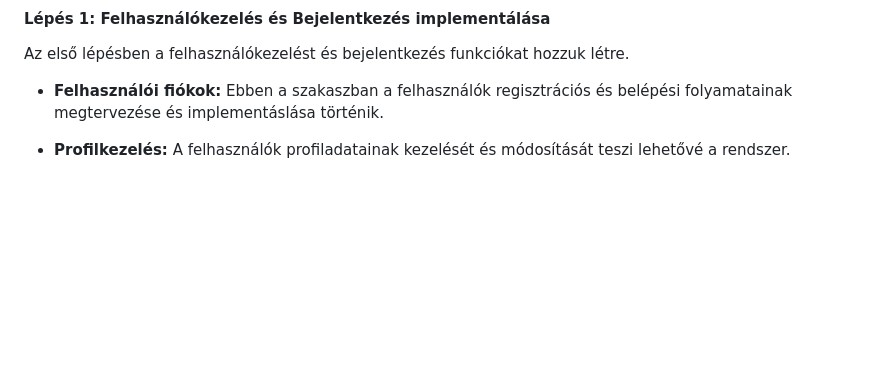
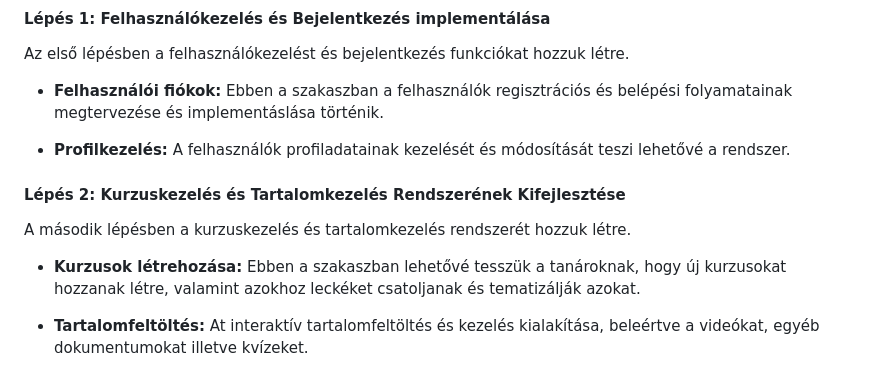
Before and after one commit to barathymarcell/big_project, a Markdown page: DOCS/rendterv.md, the part around the change. GitHub-like rendering; blank space fills up the shorter version.

Commit message:
Második lépés was added to Fejlesztési Ütemterv in rendterv.md

```diff
--- a/DOCS/rendterv.md
+++ b/DOCS/rendterv.md
@@ -66,3 +66,10 @@ Az első lépésben a felhasználókezelést és bejelentkezés funkciókat hozz
 - **Felhasználói fiókok:** Ebben a szakaszban a felhasználók regisztrációs és belépési folyamatainak megtervezése és implementáslása történik.
 
 - **Profilkezelés:** A felhasználók profiladatainak kezelését és módosítását teszi lehetővé a rendszer.
+
+#### Lépés 2: Kurzuskezelés és Tartalomkezelés Rendszerének Kifejlesztése
+A második lépésben a kurzuskezelés és tartalomkezelés rendszerét hozzuk létre.
+
+- **Kurzusok létrehozása:** Ebben a szakaszban lehetővé tesszük a tanároknak, hogy új kurzusokat hozzanak létre, valamint azokhoz leckéket csatoljanak és tematizálják azokat.
+
+- **Tartalomfeltöltés:** At interaktív tartalomfeltöltés és kezelés kialakítása, beleértve a videókat, egyéb dokumentumokat illetve kvízeket.
```
